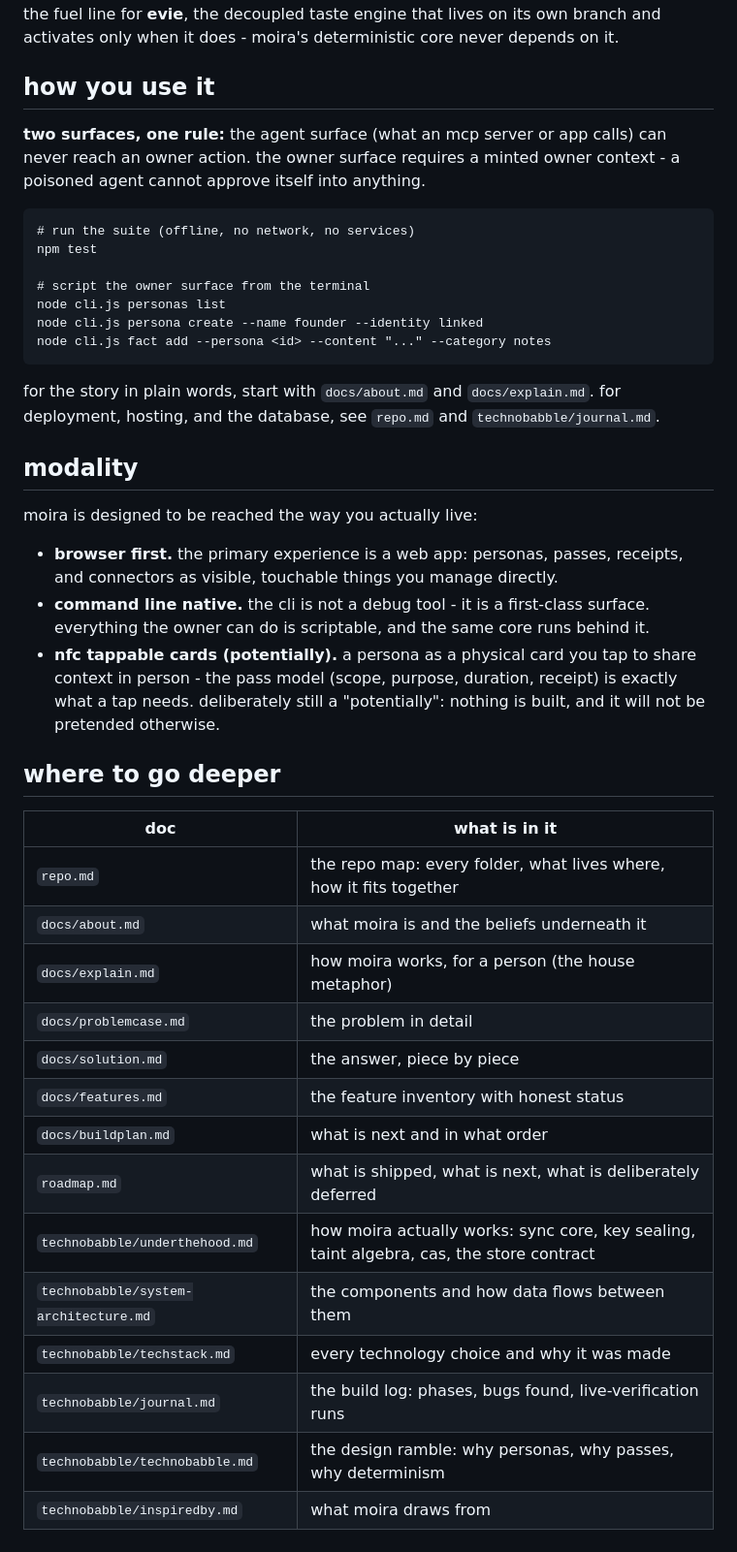
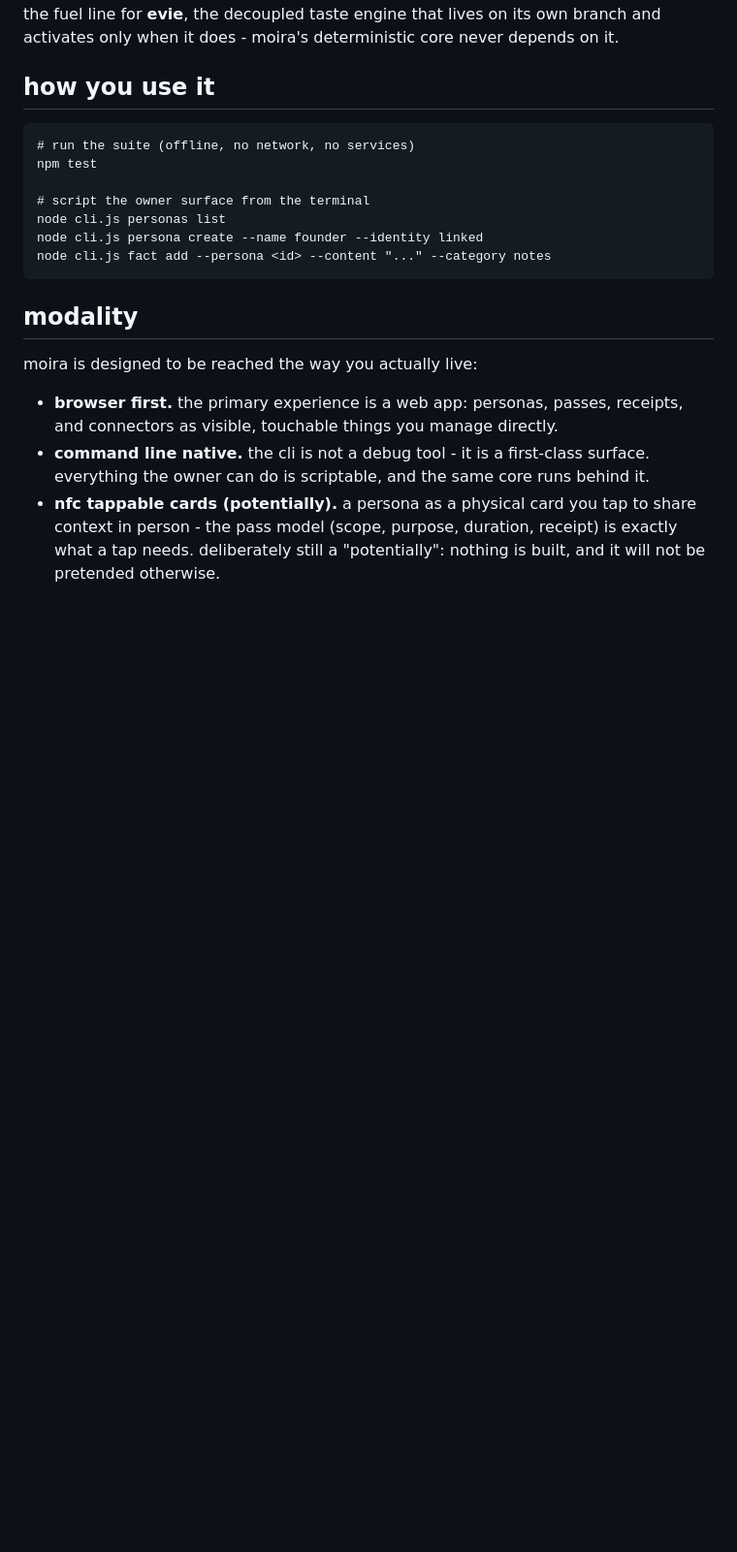
Before and after one commit to tinkrland/moira, a Markdown page: readme.md, the part around one of its changes. Shown at 97% size. GitHub-like rendering; blank space fills up the shorter version.

````diff
--- a/readme.md
+++ b/readme.md
@@ -87,10 +158,6 @@ it does - moira's deterministic core never depends on it.
 
 ## how you use it
 
-**two surfaces, one rule:** the agent surface (what an mcp server or app
-calls) can never reach an owner action. the owner surface requires a minted
-owner context - a poisoned agent cannot approve itself into anything.
-
 ```
 # run the suite (offline, no network, no services)
 npm test
@@ -100,10 +167,6 @@ node cli.js personas list
 node cli.js persona create --name founder --identity linked
 node cli.js fact add --persona <id> --content "..." --category notes
 ```
-
-for the story in plain words, start with `docs/about.md` and
-`docs/explain.md`. for deployment, hosting, and the database, see `repo.md`
-and `technobabble/journal.md`.
 
 ## modality
 
@@ -118,22 +181,3 @@ moira is designed to be reached the way you actually live:
   to share context in person - the pass model (scope, purpose, duration,
   receipt) is exactly what a tap needs. deliberately still a "potentially":
   nothing is built, and it will not be pretended otherwise.
-
-## where to go deeper
-
-| doc | what is in it |
-| --- | --- |
-| `repo.md` | the repo map: every folder, what lives where, how it fits together |
-| `docs/about.md` | what moira is and the beliefs underneath it |
-| `docs/explain.md` | how moira works, for a person (the house metaphor) |
-| `docs/problemcase.md` | the problem in detail |
-| `docs/solution.md` | the answer, piece by piece |
-| `docs/features.md` | the feature inventory with honest status |
-| `docs/buildplan.md` | what is next and in what order |
-| `roadmap.md` | what is shipped, what is next, what is deliberately deferred |
-| `technobabble/underthehood.md` | how moira actually works: sync core, key sealing, taint algebra, cas, the store contract |
-| `technobabble/system-architecture.md` | the components and how data flows between them |
-| `technobabble/techstack.md` | every technology choice and why it was made |
-| `technobabble/journal.md` | the build log: phases, bugs found, live-verification runs |
-| `technobabble/technobabble.md` | the design ramble: why personas, why passes, why determinism |
-| `technobabble/inspiredby.md` | what moira draws from |
````
Also changed, not shown: other parts of readme.md (+89 -18 lines), technobabble/journal.md (+16 -0 lines).
